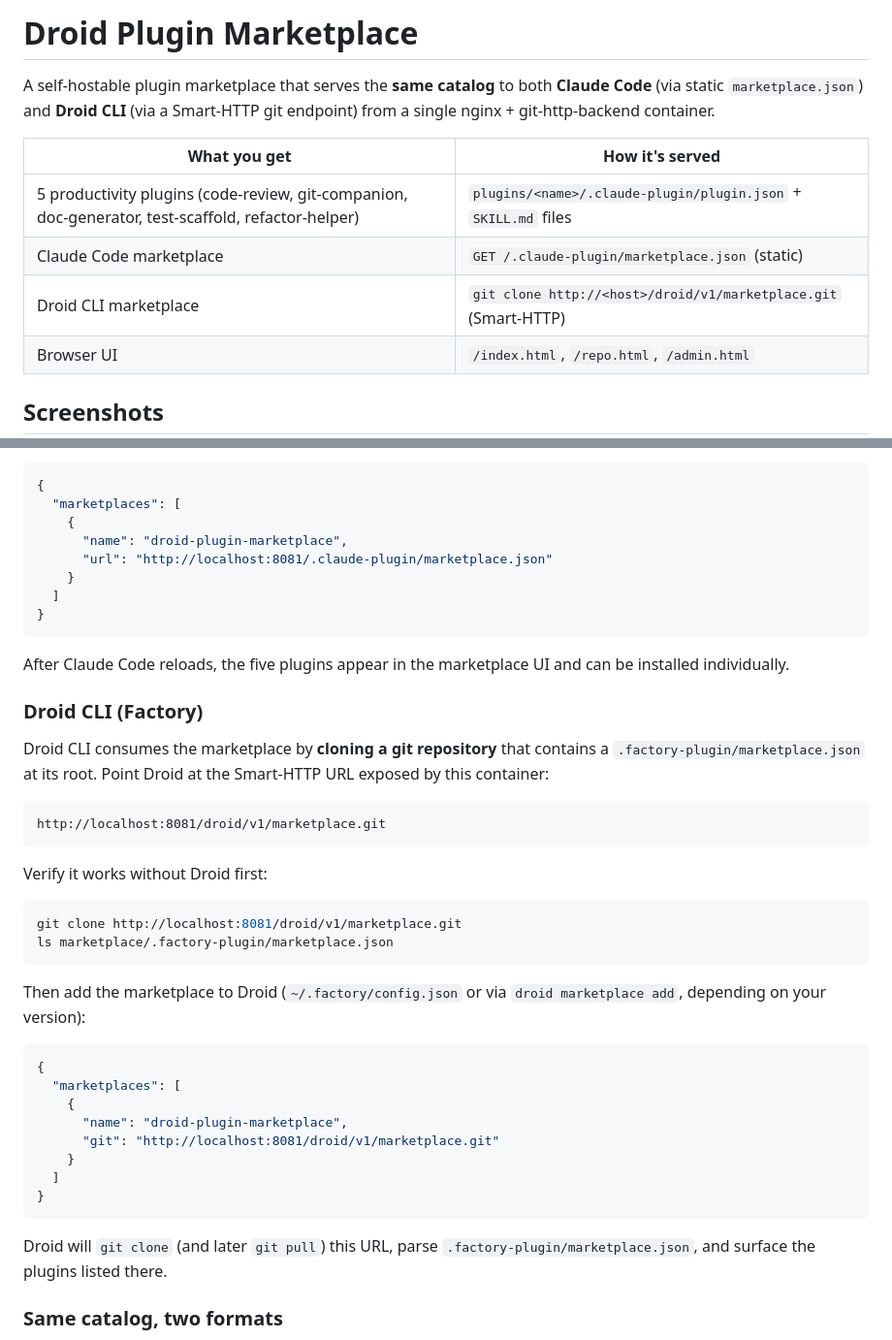
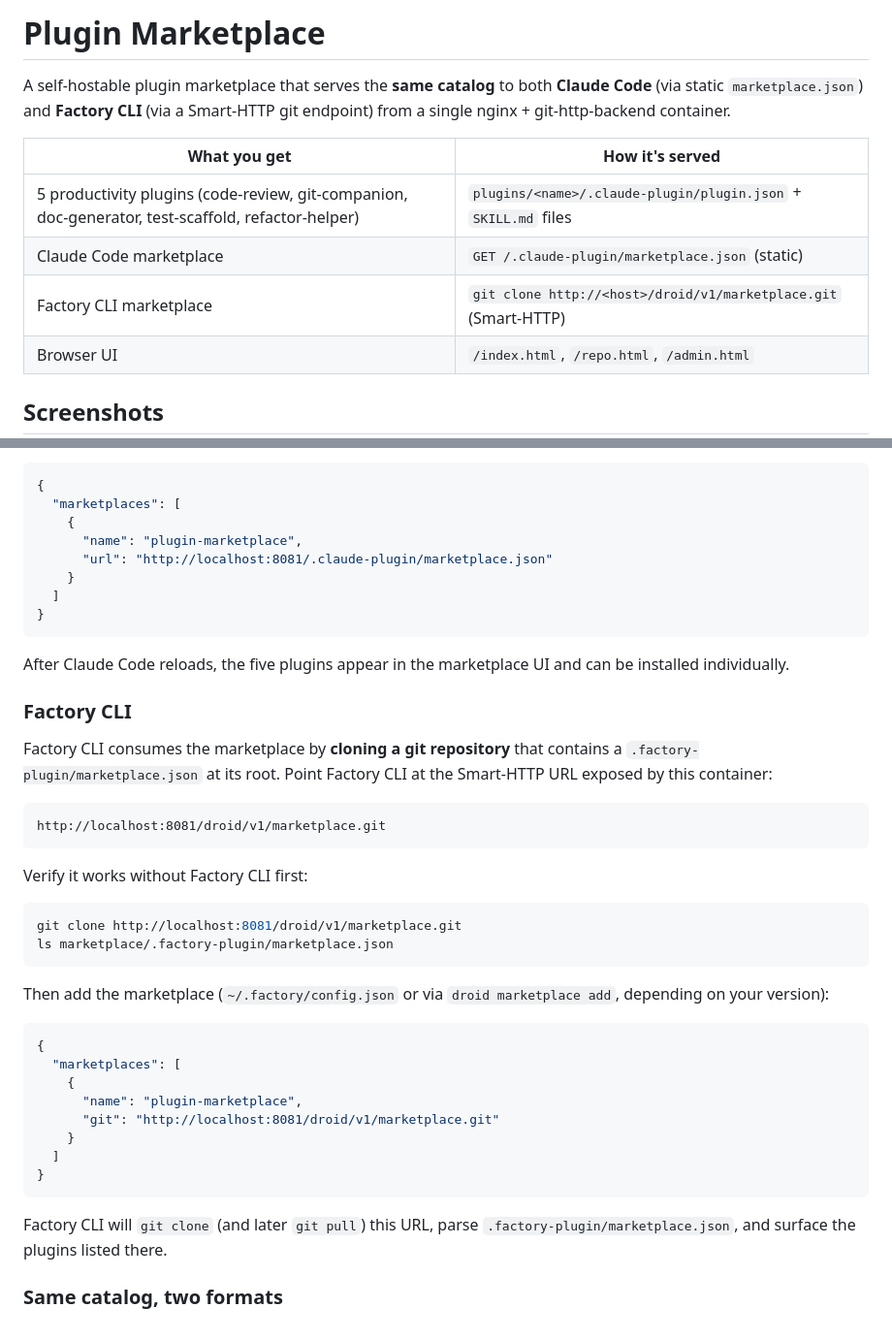
Before and after one commit to leonj1/plugin-marketplace, a Markdown page: README.md, 2 parts joined by grey strips. Shown at 97% size. GitHub-like rendering.

Commit message:
Replace Droid branding with Plugin Marketplace / Factory CLI in README
Co-authored-by: factory-droid[bot] <138933559+factory-droid[bot]@users.noreply.github.com>

````diff
--- a/README.md
+++ b/README.md
@@ -1,14 +1,14 @@
-# Droid Plugin Marketplace
+# Plugin Marketplace
 
 A self-hostable plugin marketplace that serves the **same catalog** to both
-**Claude Code** (via static `marketplace.json`) and **Droid CLI** (via a Smart-HTTP
+**Claude Code** (via static `marketplace.json`) and **Factory CLI** (via a Smart-HTTP
 git endpoint) from a single nginx + git-http-backend container.
 
 | What you get | How it's served |
 |---|---|
 | 5 productivity plugins (code-review, git-companion, doc-generator, test-scaffold, refactor-helper) | `plugins/<name>/.claude-plugin/plugin.json` + `SKILL.md` files |
 | Claude Code marketplace | `GET /.claude-plugin/marketplace.json` (static) |
-| Droid CLI marketplace | `git clone http://<host>/droid/v1/marketplace.git` (Smart-HTTP) |
+| Factory CLI marketplace | `git clone http://<host>/droid/v1/marketplace.git` (Smart-HTTP) |
 | Browser UI | `/index.html`, `/repo.html`, `/admin.html` |
 
 ## Screenshots
@@ -94,7 +94,7 @@ In `~/.claude/settings.json` (path may vary by platform):
 {
   "marketplaces": [
     {
-      "name": "droid-plugin-marketplace",
+      "name": "plugin-marketplace",
       "url": "http://localhost:8081/.claude-plugin/marketplace.json"
     }
   ]
@@ -104,38 +104,38 @@ In `~/.claude/settings.json` (path may vary by platform):
 After Claude Code reloads, the five plugins appear in the marketplace UI and
 can be installed individually.
 
-### Droid CLI (Factory)
+### Factory CLI
 
-Droid CLI consumes the marketplace by **cloning a git repository** that
-contains a `.factory-plugin/marketplace.json` at its root. Point Droid at the
+Factory CLI consumes the marketplace by **cloning a git repository** that
+contains a `.factory-plugin/marketplace.json` at its root. Point Factory CLI at the
 Smart-HTTP URL exposed by this container:
 
 ```
 http://localhost:8081/droid/v1/marketplace.git
 ```
 
-Verify it works without Droid first:
+Verify it works without Factory CLI first:
 
 ```bash
 git clone http://localhost:8081/droid/v1/marketplace.git
 ls marketplace/.factory-plugin/marketplace.json
 ```
 
-Then add the marketplace to Droid (`~/.factory/config.json` or via
+Then add the marketplace (`~/.factory/config.json` or via
 `droid marketplace add`, depending on your version):
 
 ```json
 {
   "marketplaces": [
     {
-      "name": "droid-plugin-marketplace",
+      "name": "plugin-marketplace",
       "git": "http://localhost:8081/droid/v1/marketplace.git"
     }
   ]
 }
 ```
 
-Droid will `git clone` (and later `git pull`) this URL, parse
+Factory CLI will `git clone` (and later `git pull`) this URL, parse
 `.factory-plugin/marketplace.json`, and surface the plugins listed there.
 
 ### Same catalog, two formats
````
